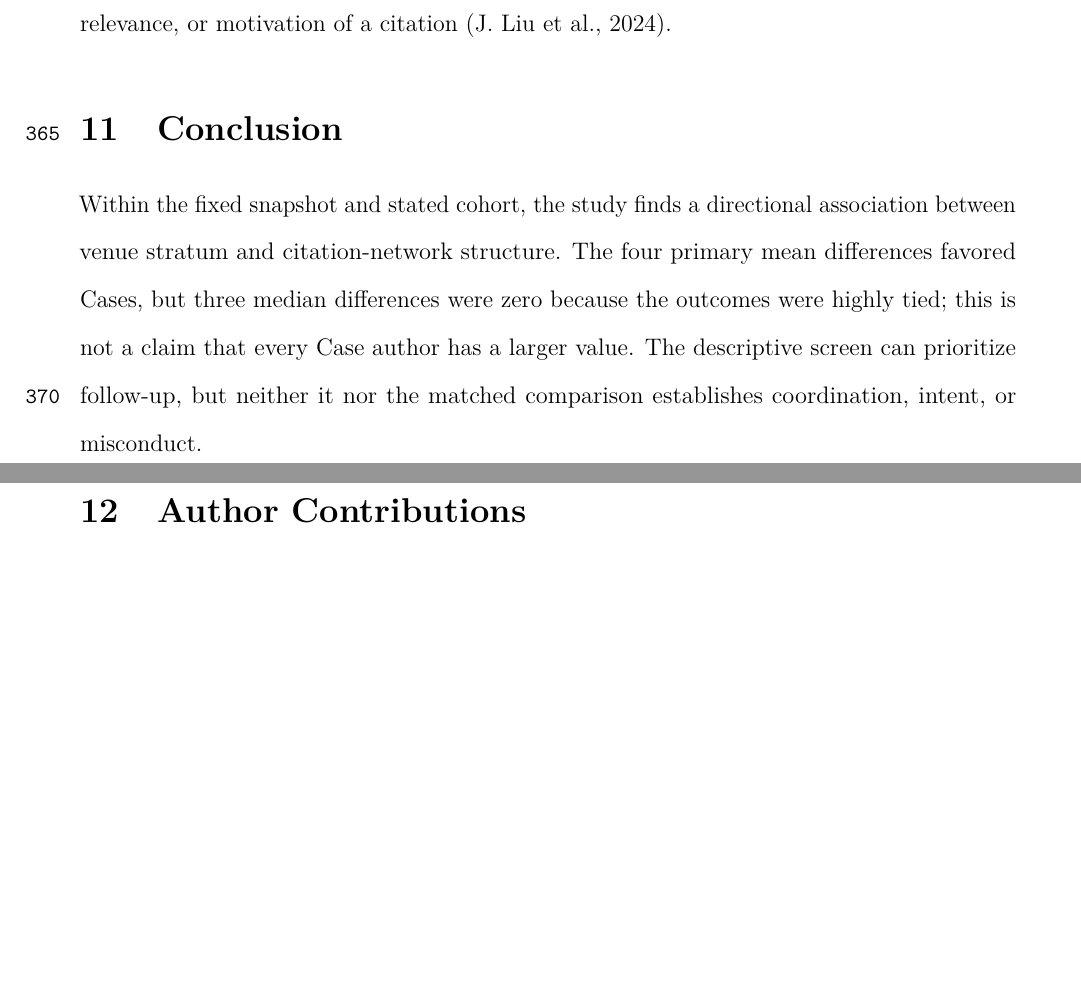
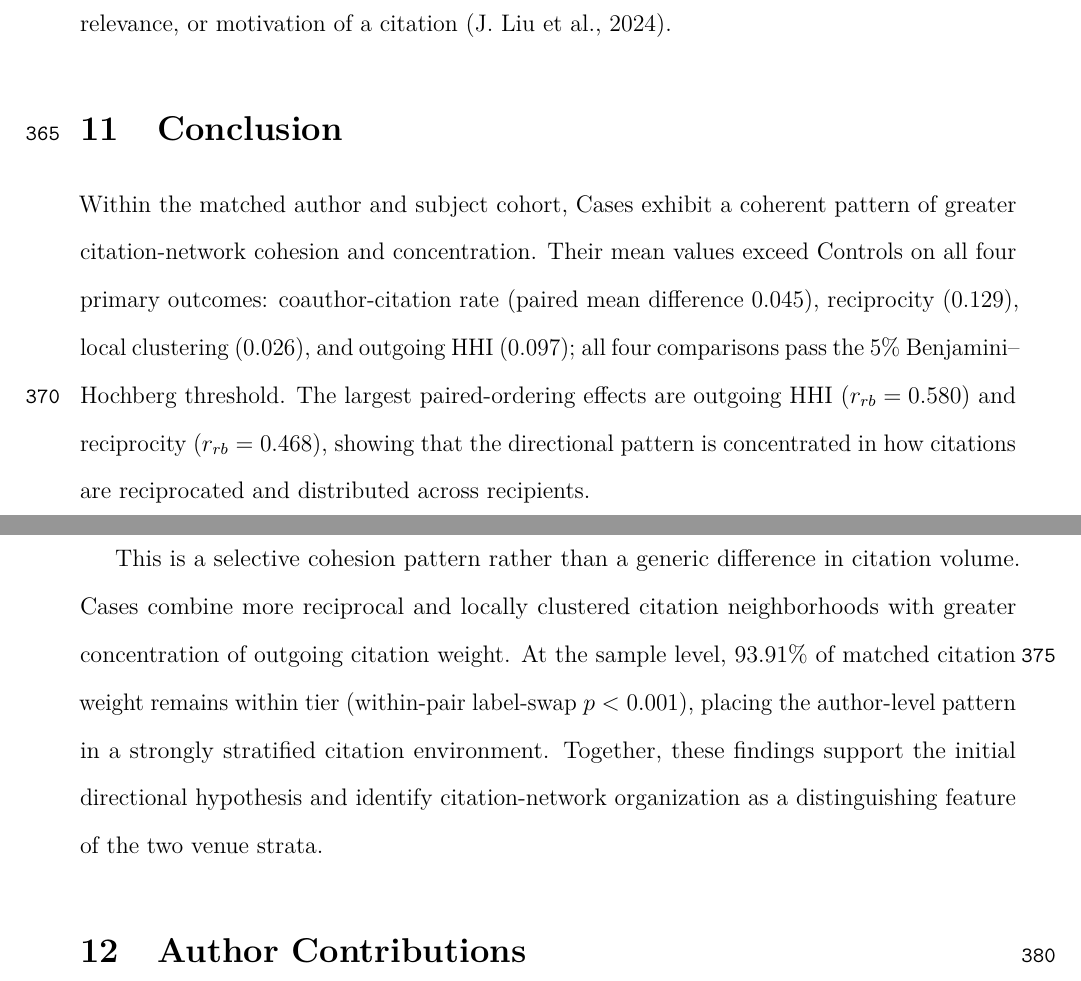
Before and after one commit to gregalexan/citation-cliques-latex, a LaTeX paper (main.tex): two parts of pages 22 and 23 of 29, joined at a grey line, cut so that both start at the same text, the shorter picture padded with empty space. Compiled offline with pdfLaTeX.

Commit message:
Strengthen results-first manuscript conclusion

```diff
--- a/main.tex
+++ b/main.tex
@@ -462,7 +462,9 @@ The anomaly thresholds and Isolation Forest define an operational screen, not a
 \section{Conclusion}
 \label{sec:conclusion}
 
-Within the fixed snapshot and stated cohort, the study finds a directional association between venue stratum and citation-network structure.  The four primary mean differences favored Cases, but three median differences were zero because the outcomes were highly tied; this is not a claim that every Case author has a larger value.  The descriptive screen can prioritize follow-up, but neither it nor the matched comparison establishes coordination, intent, or misconduct.
+Within the matched author and subject cohort, Cases exhibit a coherent pattern of greater citation-network cohesion and concentration.  Their mean values exceed Controls on all four primary outcomes: coauthor-citation rate (paired mean difference 0.045), reciprocity (0.129), local clustering (0.026), and outgoing HHI (0.097); all four comparisons pass the 5\% Benjamini--Hochberg threshold.  The largest paired-ordering effects are outgoing HHI ($r_{rb}=0.580$) and reciprocity ($r_{rb}=0.468$), showing that the directional pattern is concentrated in how citations are reciprocated and distributed across recipients.
+
+This is a selective cohesion pattern rather than a generic difference in citation volume.  Cases combine more reciprocal and locally clustered citation neighborhoods with greater concentration of outgoing citation weight.  At the sample level, 93.91\% of matched citation weight remains within tier (within-pair label-swap $p<0.001$), placing the author-level pattern in a strongly stratified citation environment.  Together, these findings support the initial directional hypothesis and identify citation-network organization as a distinguishing feature of the two venue strata.
 
 \section{Author Contributions}
 
```
